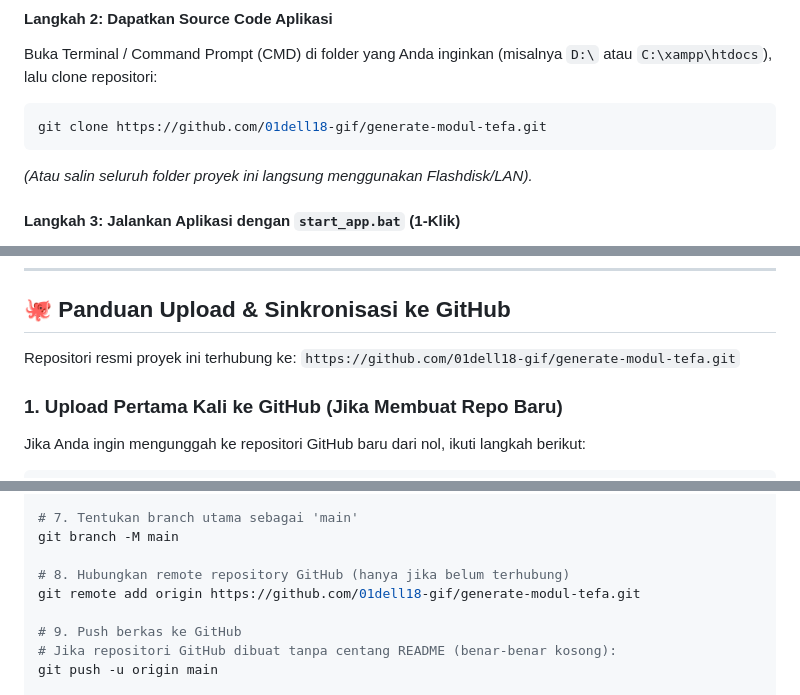
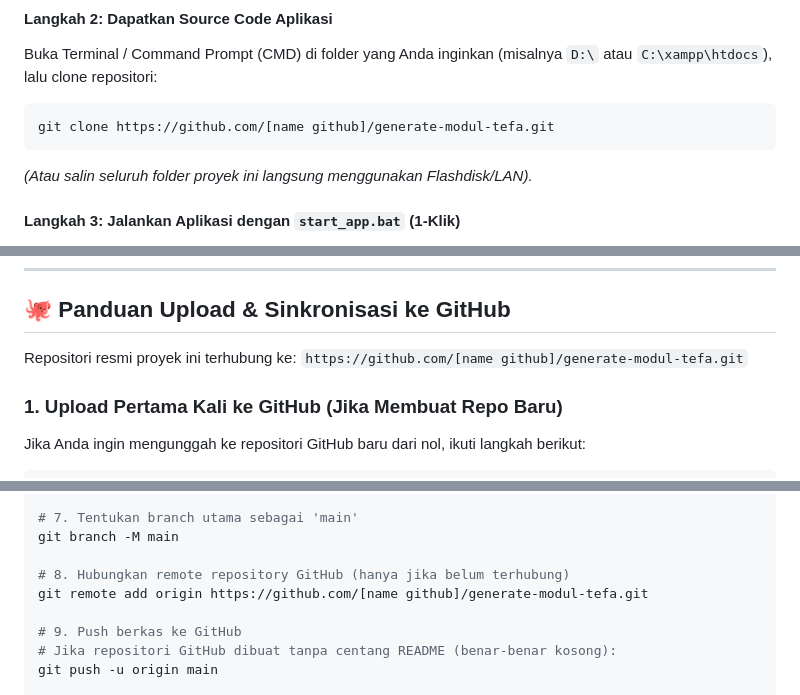
Before and after one commit to 01dell18-gif/generate-modul-tefa, a Markdown page: REDME.md, 3 parts joined by grey strips. Drawn GitHub-style.

Commit message:
Replace specific GitHub links with placeholders
Updated GitHub repository links to use a placeholder for the username.

````diff
--- a/REDME.md
+++ b/REDME.md
@@ -152,7 +152,7 @@ Metode ini sangat cocok bagi pengguna Windows karena sudah menyediakan PHP dan M
 #### Langkah 2: Dapatkan Source Code Aplikasi
 Buka Terminal / Command Prompt (CMD) di folder yang Anda inginkan (misalnya `D:\` atau `C:\xampp\htdocs`), lalu clone repositori:
 ```bash
-git clone https://github.com/01dell18-gif/generate-modul-tefa.git
+git clone https://github.com/[name github]/generate-modul-tefa.git
 ```
 *(Atau salin seluruh folder proyek ini langsung menggunakan Flashdisk/LAN).*
 
@@ -239,7 +239,7 @@ Pada **Section 1**:
 ## 🐙 Panduan Upload & Sinkronisasi ke GitHub
 
 Repositori resmi proyek ini terhubung ke:
-`https://github.com/01dell18-gif/generate-modul-tefa.git`
+`https://github.com/[name github]/generate-modul-tefa.git`
 
 ### 1. Upload Pertama Kali ke GitHub (Jika Membuat Repo Baru)
 
@@ -267,7 +267,7 @@ git commit -m "feat: rilis awal aplikasi generator modul tefa vokasi"
 git branch -M main
 
 # 8. Hubungkan remote repository GitHub (hanya jika belum terhubung)
-git remote add origin https://github.com/01dell18-gif/generate-modul-tefa.git
+git remote add origin https://github.com/[name github]/generate-modul-tefa.git
 
 # 9. Push berkas ke GitHub
 # Jika repositori GitHub dibuat tanpa centang README (benar-benar kosong):
````
